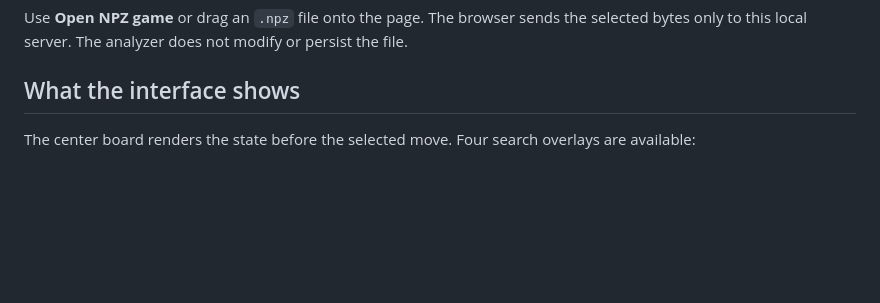
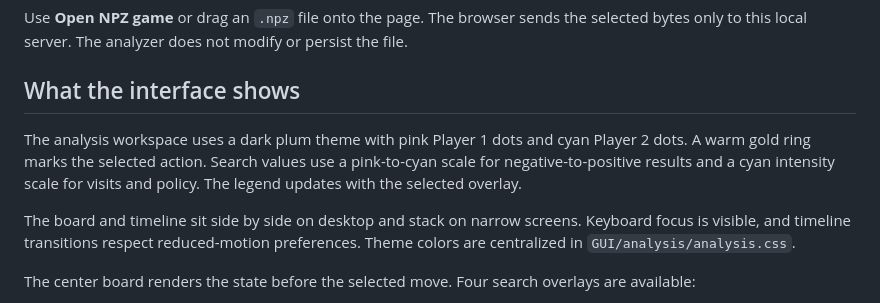
Before and after one commit to krzysztofbrzozowski/dots_ai, a Markdown page: docs/README_ANALYSIS.md, the part around the change. Drawn GitHub-style; blank space fills up the shorter version.

```diff
--- a/docs/README_ANALYSIS.md
+++ b/docs/README_ANALYSIS.md
@@ -24,6 +24,15 @@ the selected bytes only to this local server. The analyzer does not modify or
 persist the file.
 
 ## What the interface shows
+
+The analysis workspace uses a dark plum theme with pink Player 1 dots and cyan
+Player 2 dots. A warm gold ring marks the selected action. Search values use a
+pink-to-cyan scale for negative-to-positive results and a cyan intensity scale
+for visits and policy. The legend updates with the selected overlay.
+
+The board and timeline sit side by side on desktop and stack on narrow screens.
+Keyboard focus is visible, and timeline transitions respect reduced-motion
+preferences. Theme colors are centralized in `GUI/analysis/analysis.css`.
 
 The center board renders the state before the selected move. Four search
 overlays are available:
```
Also changed, not shown: docs/README_TRAINING.md (+6 -0 lines), docs/imgs/training_history_10x10_083769_3conv_d4_normalized.png (added), 10 other files.
